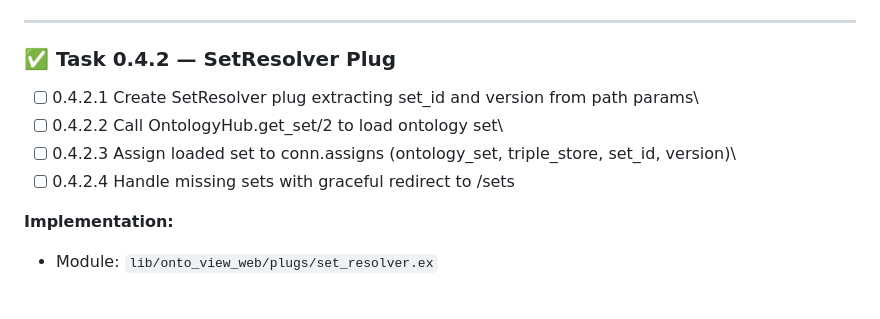
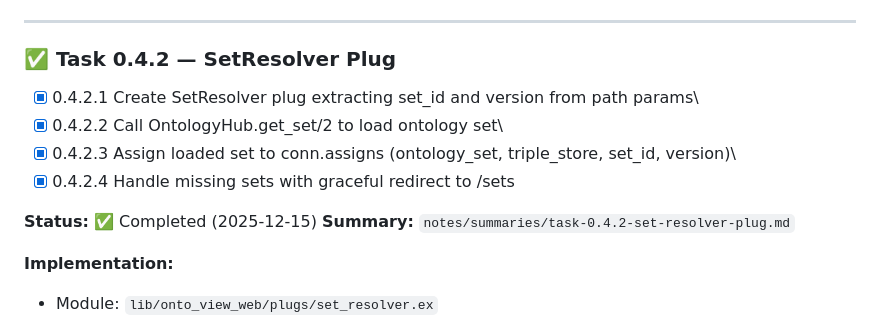
Before and after one commit to pcharbon70/onto_view, a Markdown page: notes/planning/phase-00.md, the part around the change. Rendered like a GitHub page; blank space fills up the shorter version.

```diff
--- a/notes/planning/phase-00.md
+++ b/notes/planning/phase-00.md
@@ -299,10 +299,13 @@ Key Design: SetResolver plug centralizes set loading logic, making it available
 
 ### ✅ Task 0.4.2 — SetResolver Plug
 
-- [ ] 0.4.2.1 Create SetResolver plug extracting set_id and version from path params\
-- [ ] 0.4.2.2 Call OntologyHub.get_set/2 to load ontology set\
-- [ ] 0.4.2.3 Assign loaded set to conn.assigns (ontology_set, triple_store, set_id, version)\
-- [ ] 0.4.2.4 Handle missing sets with graceful redirect to /sets
+- [x] 0.4.2.1 Create SetResolver plug extracting set_id and version from path params\
+- [x] 0.4.2.2 Call OntologyHub.get_set/2 to load ontology set\
+- [x] 0.4.2.3 Assign loaded set to conn.assigns (ontology_set, triple_store, set_id, version)\
+- [x] 0.4.2.4 Handle missing sets with graceful redirect to /sets
+
+**Status:** ✅ Completed (2025-12-15)
+**Summary:** `notes/summaries/task-0.4.2-set-resolver-plug.md`
 
 **Implementation:**
 - Module: `lib/onto_view_web/plugs/set_resolver.ex`
```
Also changed, not shown: notes/summaries/task-0.4.2-set-resolver-plug.md (added, +324 -0 lines).
